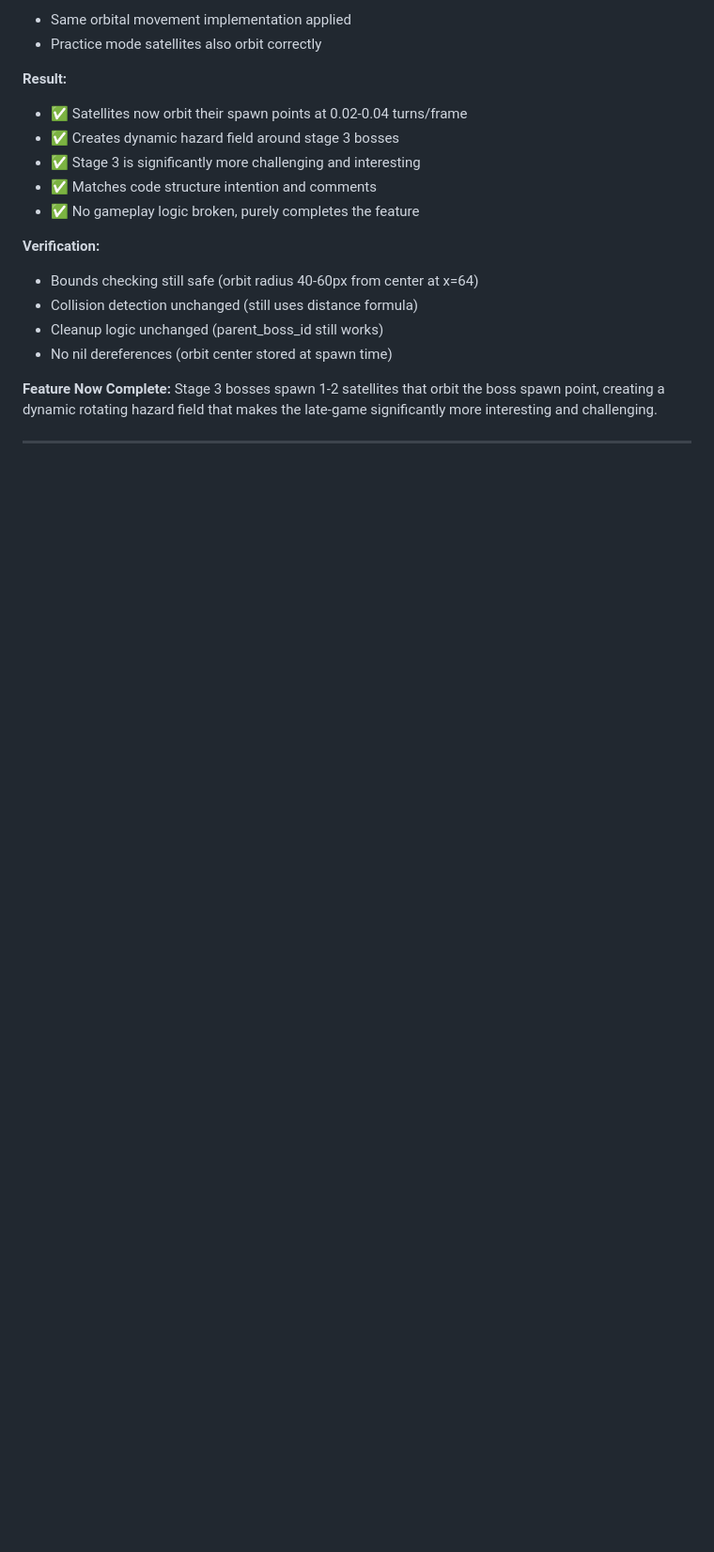
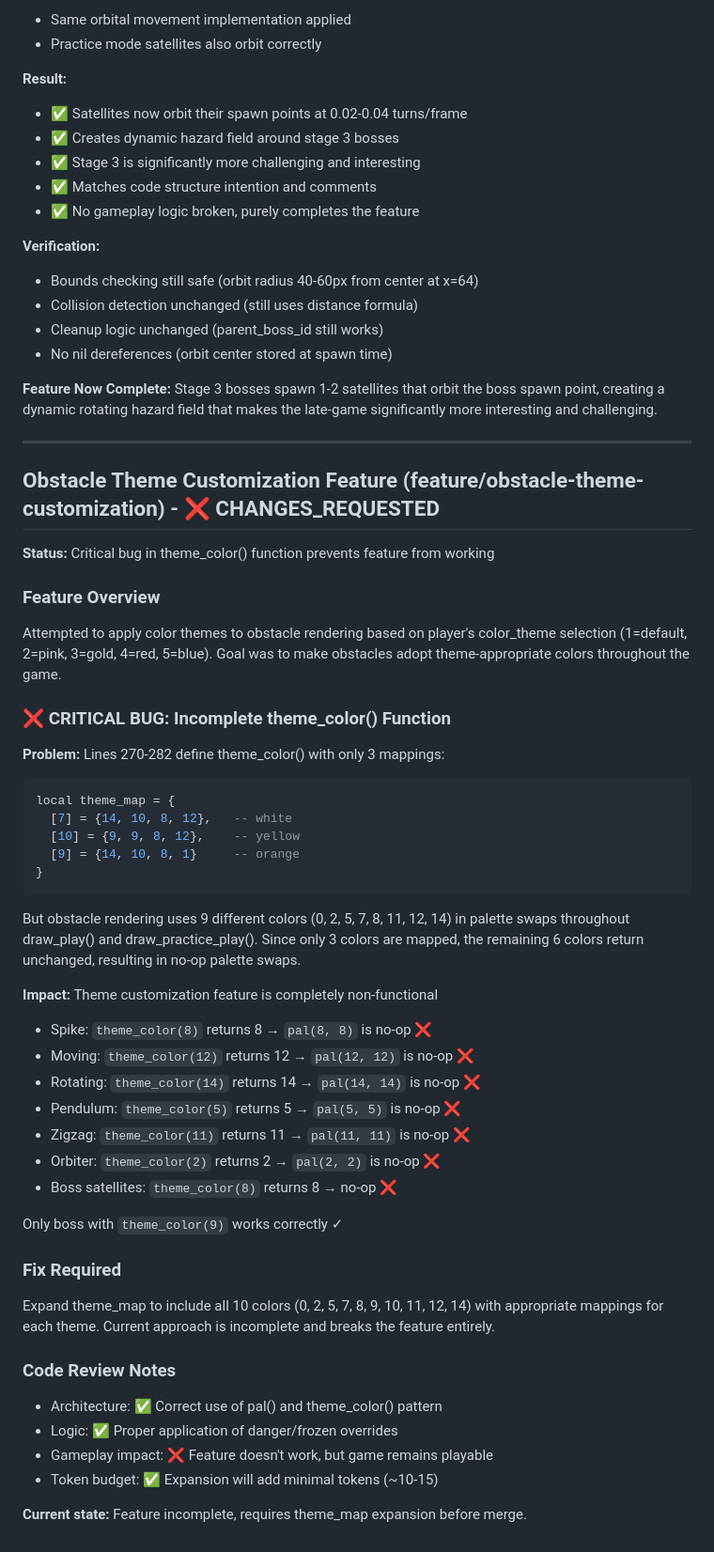
Before and after one commit to jeffcampbell/game-a-day, a Markdown page: games/2026-02-27/assessment.md, the part around one of its changes. Shown at 94% size. Rendered like a GitHub page; blank space fills up the shorter version.

````diff
--- a/games/2026-02-27/assessment.md
+++ b/games/2026-02-27/assessment.md
@@ -331,3 +366,45 @@ Bounce King is a **well-crafted arcade survival game** with excellent core mecha
 Stage 3 bosses spawn 1-2 satellites that orbit the boss spawn point, creating a dynamic rotating hazard field that makes the late-game significantly more interesting and challenging.
 
 ---
+
+## Obstacle Theme Customization Feature (feature/obstacle-theme-customization) - ❌ CHANGES_REQUESTED
+
+**Status:** Critical bug in theme_color() function prevents feature from working
+
+### Feature Overview
+Attempted to apply color themes to obstacle rendering based on player's color_theme selection (1=default, 2=pink, 3=gold, 4=red, 5=blue). Goal was to make obstacles adopt theme-appropriate colors throughout the game.
+
+### ❌ CRITICAL BUG: Incomplete theme_color() Function
+
+**Problem:** Lines 270-282 define theme_color() with only 3 mappings:
+```lua
+local theme_map = {
+  [7] = {14, 10, 8, 12},   -- white
+  [10] = {9, 9, 8, 12},    -- yellow
+  [9] = {14, 10, 8, 1}     -- orange
+}
+```
+
+But obstacle rendering uses 9 different colors (0, 2, 5, 7, 8, 11, 12, 14) in palette swaps throughout draw_play() and draw_practice_play(). Since only 3 colors are mapped, the remaining 6 colors return unchanged, resulting in no-op palette swaps.
+
+**Impact:** Theme customization feature is completely non-functional
+- Spike: `theme_color(8)` returns 8 → `pal(8, 8)` is no-op ❌
+- Moving: `theme_color(12)` returns 12 → `pal(12, 12)` is no-op ❌
+- Rotating: `theme_color(14)` returns 14 → `pal(14, 14)` is no-op ❌
+- Pendulum: `theme_color(5)` returns 5 → `pal(5, 5)` is no-op ❌
+- Zigzag: `theme_color(11)` returns 11 → `pal(11, 11)` is no-op ❌
+- Orbiter: `theme_color(2)` returns 2 → `pal(2, 2)` is no-op ❌
+- Boss satellites: `theme_color(8)` returns 8 → no-op ❌
+
+Only boss with `theme_color(9)` works correctly ✓
+
+### Fix Required
+Expand theme_map to include all 10 colors (0, 2, 5, 7, 8, 9, 10, 11, 12, 14) with appropriate mappings for each theme. Current approach is incomplete and breaks the feature entirely.
+
+### Code Review Notes
+- Architecture: ✅ Correct use of pal() and theme_color() pattern
+- Logic: ✅ Proper application of danger/frozen overrides
+- Gameplay impact: ❌ Feature doesn't work, but game remains playable
+- Token budget: ✅ Expansion will add minimal tokens (~10-15)
+
+**Current state:** Feature incomplete, requires theme_map expansion before merge.
````
Also changed, not shown: other parts of games/2026-02-27/assessment.md (+36 -1 lines).
